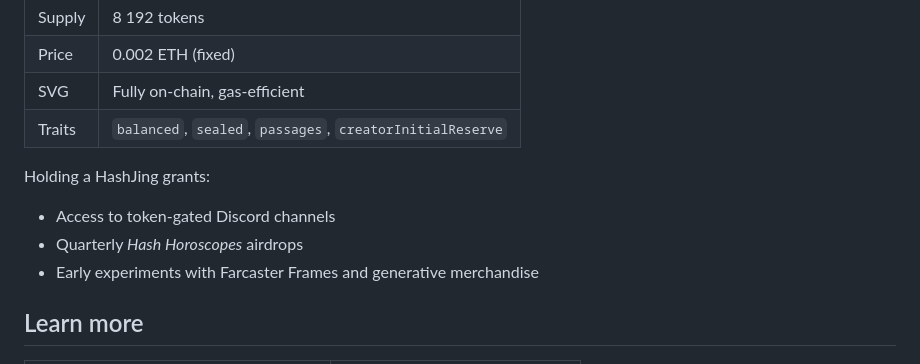
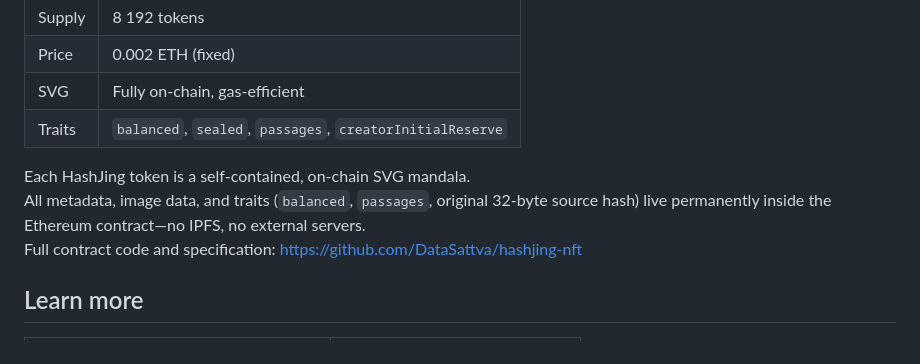
Before and after one commit to HashCanon/hashcanon.github.io, a Markdown page: README.md, the part around the change printed below. Rendered like a GitHub page.

Commit message:
docs: README.md ed

```diff
--- a/README.md
+++ b/README.md
@@ -51,11 +51,10 @@ The upcoming **HashJing NFT drop** (Q3 2025)
 | SVG     | Fully on-chain, gas-efficient |
 | Traits  | `balanced`, `sealed`, `passages`, `creatorInitialReserve` |
 
-Holding a HashJing grants:
+Each HashJing token is a self-contained, on-chain SVG mandala.
+All metadata, image data, and traits (`balanced`, `passages`, original 32-byte source hash) live permanently inside the Ethereum contract—no IPFS, no external servers.
+Full contract code and specification: <https://github.com/DataSattva/hashjing-nft>
 
-* Access to token-gated Discord channels
-* Quarterly *Hash Horoscopes* airdrops
-* Early experiments with Farcaster Frames and generative merchandise
 
 
 ## Learn more
```
Also changed, not shown: other parts of README.md (+1 -1 lines).
